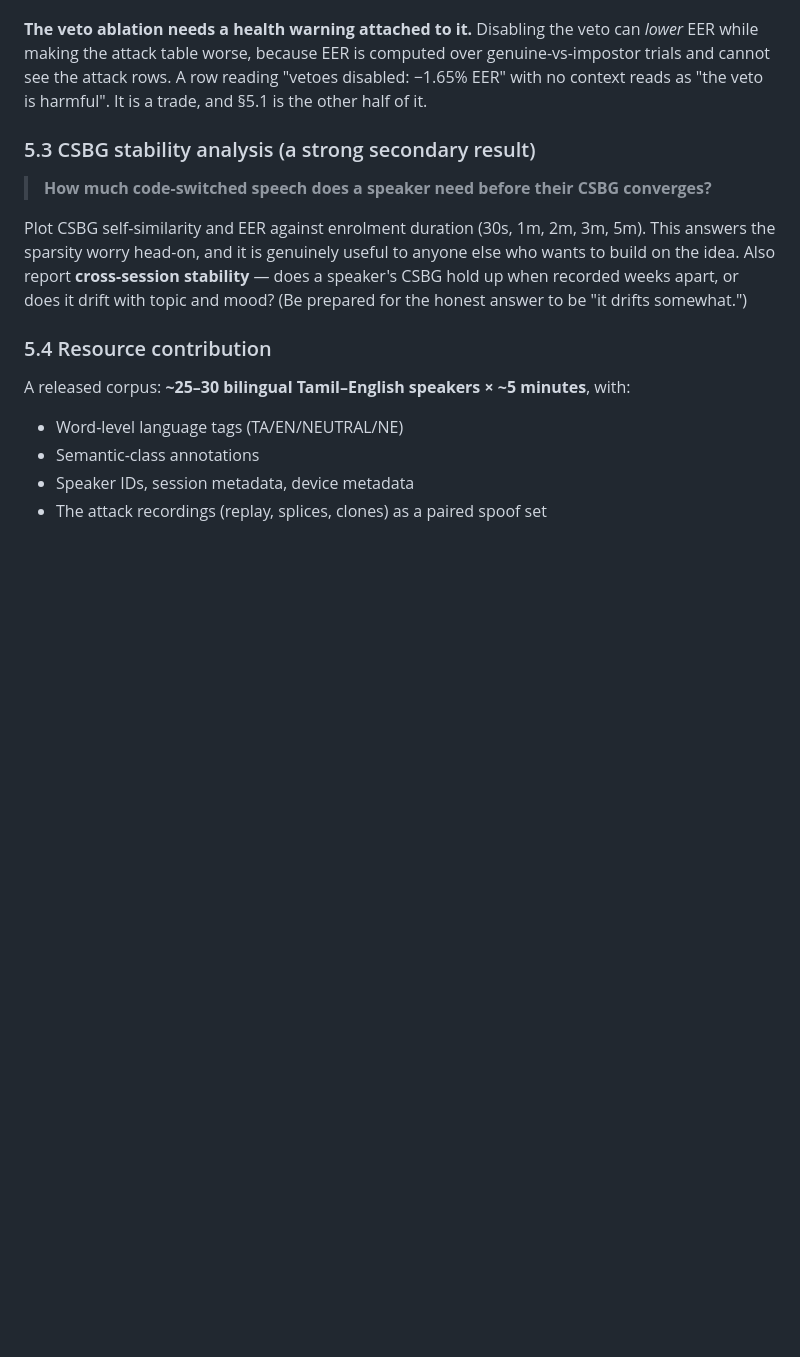
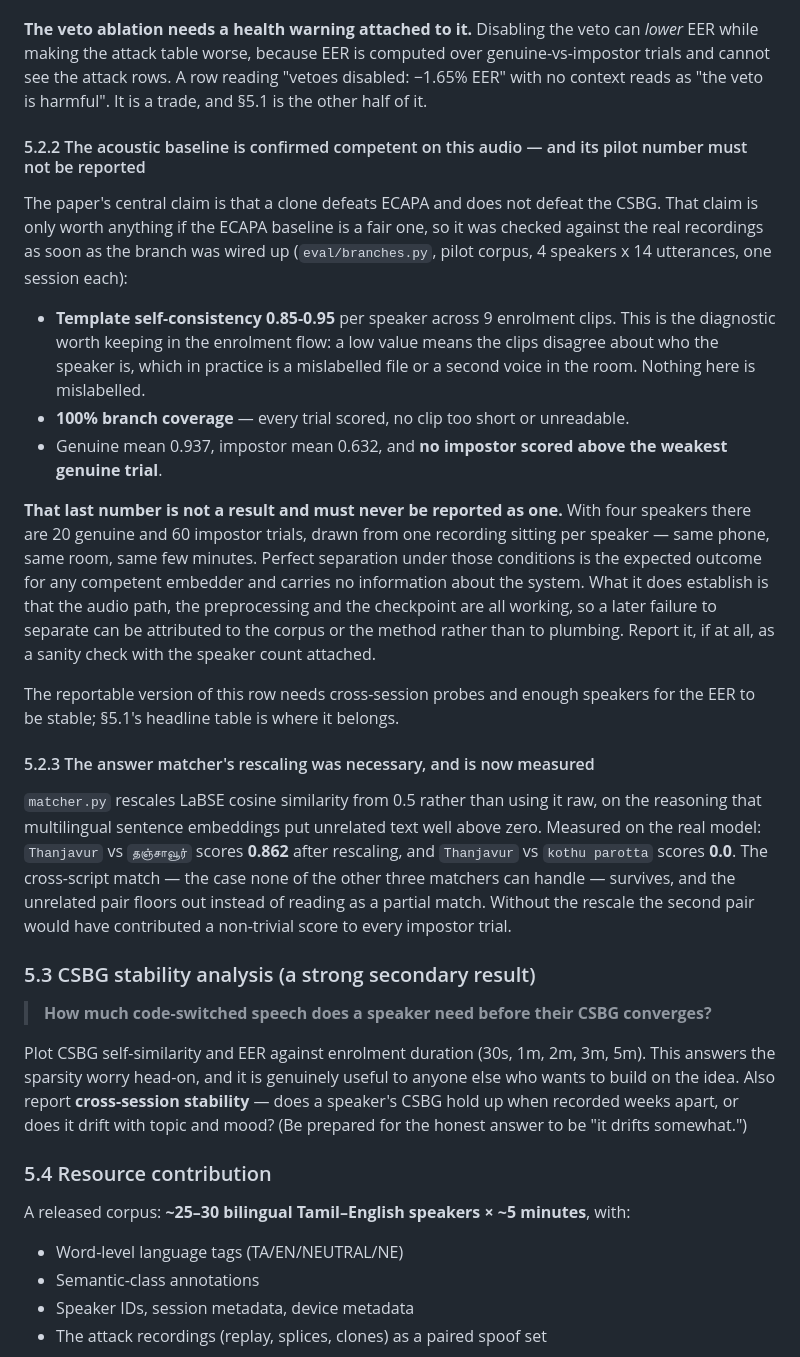
Before and after one commit to PremKxmar/speech, a Markdown page: KAVACH_Project_Idea.md, the part around the change. GitHub-like rendering; blank space fills up the shorter version.

Commit message:
Install the model dependencies and check the acoustic baseline is fair
torch, torchaudio, speechbrain and sentence-transformers were declared in
requirements.txt and never installed, so the acoustic branch -- the baseline the
paper's central claim is that a clone defeats -- could not run at all here.
faster-whisper had masked this: it uses CTranslate2 and needs no torch, so ASR
worked while embeddings silently could not. Installed, and the one test that
was being skipped for want of speechbrain now runs: 798 passed, 0 skipped.

Checked the baseline against the real recordings, because the claim is only
worth anything if the baseline is competently configured rather than a
strawman. Template self-consistency 0.85-0.95 across 9 enrolment clips per
speaker (no mislabelled files, no second voice in the room), 100% branch
coverage, genuine mean 0.937 against impostor mean 0.632.

Recorded in 5.2.2 with the caveat attached: no impostor scored above the
weakest genuine trial, and that is NOT a result. Four speakers, one sitting
each, same phone and same room -- perfect separation there is the expected
outcome for any competent embedder and says nothing about the system. What it
establishes is that the audio path, the preprocessing and the checkpoint work,
so a later failure to separate can be blamed on the corpus or the method rather
than on plumbing.

5.2.3 records that matcher.py's LaBSE rescale-from-0.5 was necessary and is now
measured: Thanjavur vs தஞ்சாவூர் scores 0.862 after rescaling and Thanjavur vs
kothu parotta scores 0.0. The cross-script match no other matcher can make
survives; the unrelated pair floors instead of reading as a partial match.

Co-Authored-By: Claude Opus 5 <noreply@anthropic.com>

```diff
--- a/KAVACH_Project_Idea.md
+++ b/KAVACH_Project_Idea.md
@@ -329,6 +329,22 @@ The same subtlety has a second face. A vetoed trial is one no threshold accepts,
 
 **The veto ablation needs a health warning attached to it.** Disabling the veto can *lower* EER while making the attack table worse, because EER is computed over genuine-vs-impostor trials and cannot see the attack rows. A row reading "vetoes disabled: −1.65% EER" with no context reads as "the veto is harmful". It is a trade, and §5.1 is the other half of it.
 
+#### 5.2.2 The acoustic baseline is confirmed competent on this audio — and its pilot number must not be reported
+
+The paper's central claim is that a clone defeats ECAPA and does not defeat the CSBG. That claim is only worth anything if the ECAPA baseline is a fair one, so it was checked against the real recordings as soon as the branch was wired up (`eval/branches.py`, pilot corpus, 4 speakers x 14 utterances, one session each):
+
+- **Template self-consistency 0.85-0.95** per speaker across 9 enrolment clips. This is the diagnostic worth keeping in the enrolment flow: a low value means the clips disagree about who the speaker is, which in practice is a mislabelled file or a second voice in the room. Nothing here is mislabelled.
+- **100% branch coverage** — every trial scored, no clip too short or unreadable.
+- Genuine mean 0.937, impostor mean 0.632, and **no impostor scored above the weakest genuine trial**.
+
+**That last number is not a result and must never be reported as one.** With four speakers there are 20 genuine and 60 impostor trials, drawn from one recording sitting per speaker — same phone, same room, same few minutes. Perfect separation under those conditions is the expected outcome for any competent embedder and carries no information about the system. What it does establish is that the audio path, the preprocessing and the checkpoint are all working, so a later failure to separate can be attributed to the corpus or the method rather than to plumbing. Report it, if at all, as a sanity check with the speaker count attached.
+
+The reportable version of this row needs cross-session probes and enough speakers for the EER to be stable; §5.1's headline table is where it belongs.
+
+#### 5.2.3 The answer matcher's rescaling was necessary, and is now measured
+
+`matcher.py` rescales LaBSE cosine similarity from 0.5 rather than using it raw, on the reasoning that multilingual sentence embeddings put unrelated text well above zero. Measured on the real model: `Thanjavur` vs `தஞ்சாவூர்` scores **0.862** after rescaling, and `Thanjavur` vs `kothu parotta` scores **0.0**. The cross-script match — the case none of the other three matchers can handle — survives, and the unrelated pair floors out instead of reading as a partial match. Without the rescale the second pair would have contributed a non-trivial score to every impostor trial.
+
 ### 5.3 CSBG stability analysis (a strong secondary result)
 > **How much code-switched speech does a speaker need before their CSBG converges?**
 
```
